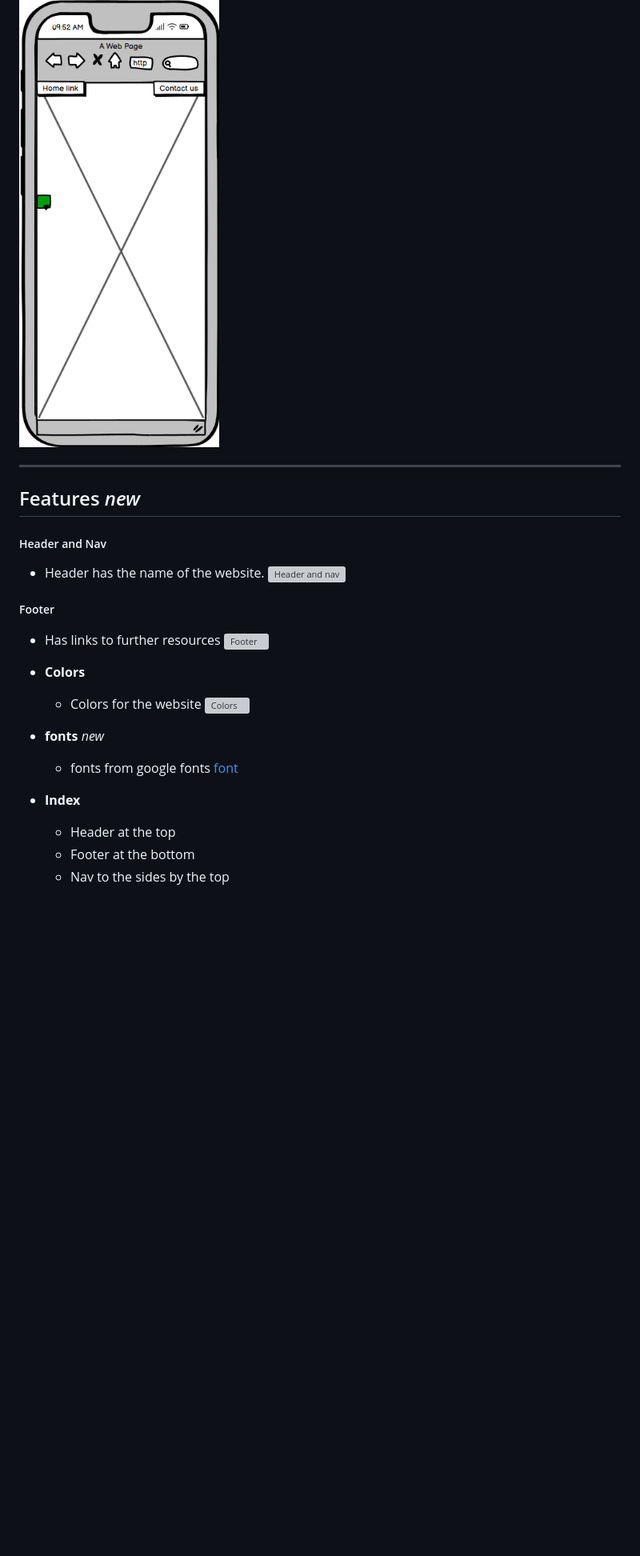
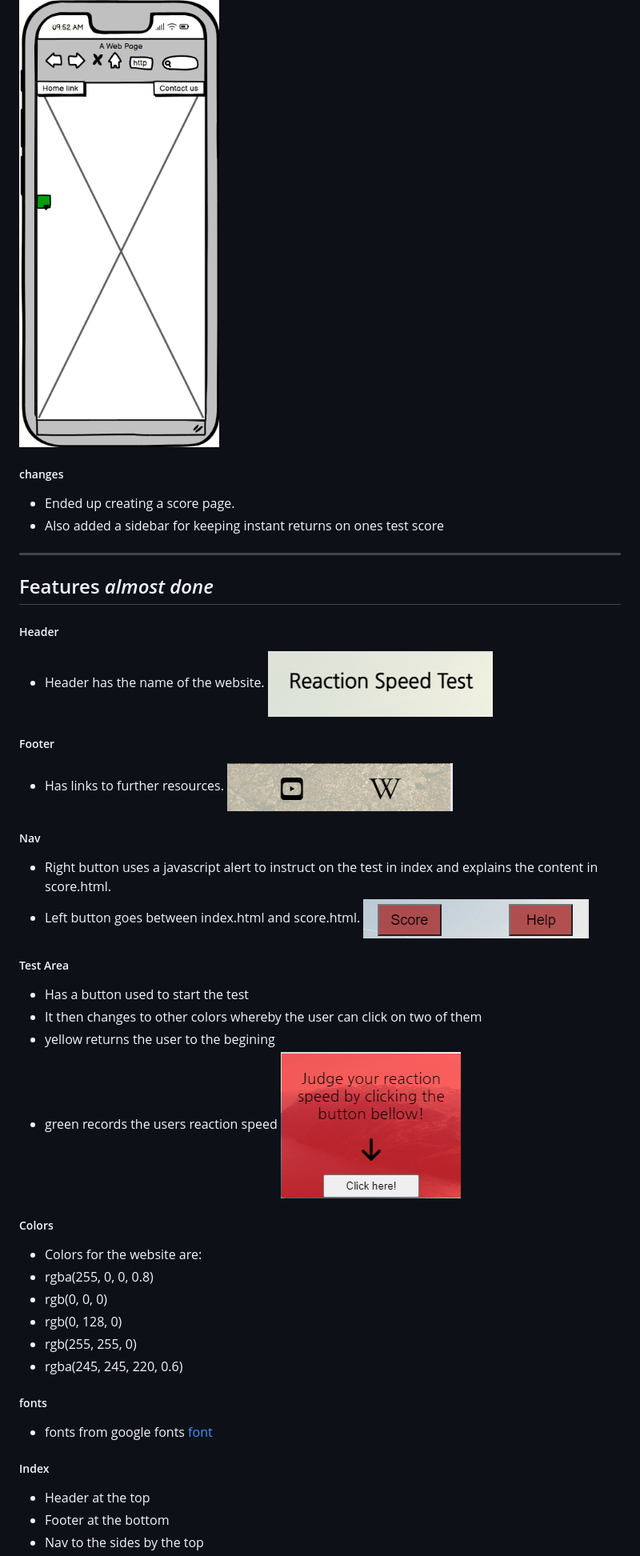
Before and after one commit to Savvietarmac/Reaction-Speed-p2, a Markdown page: README.md, the part around one of its changes. Shown at 80% size. Drawn GitHub-style; pictures changed too: assets/readme/footer.phone.p2.png (added), assets/readme/header.phone.p2.png (added), assets/readme/nav.phone.p2.png (added); blank space fills up the shorter version; grey boxes are pictures that could not be loaded.

Commit message:
add more data to readme, changed navbuttons margins to make them more responsive

```diff
--- a/README.md
+++ b/README.md
@@ -32,24 +32,42 @@ Bellow are my early designs for the reaction speed web project.
 ##### Phone
 ![Start of test page Wireframe phone](assets/readme/wireframe-phone-start.p2.png)
 
+##### changes
+- Ended up creating a score page.
+- Also added a sidebar for keeping instant returns on ones test score
+
 ***
 
-## Features *new*
+## Features *almost done*
 
- ##### Header and Nav
+ ##### Header
  - Header has the name of the website.
- ![Header and nav](assets/readme/Header-nav.p1.png)
+ ![Header](assets/readme/header.phone.p2.png)
  ##### Footer
- - Has links to further resources
- ![Footer](assets/readme/footer.p1.png)
+ - Has links to further resources.
+ ![Footer](assets/readme/footer.phone.p2.png)
+ ##### Nav
+ - Right button uses a javascript alert to instruct on the test in index and explains the content in score.html.
+ - Left button goes between index.html and score.html.
+ ![Nav](assets/readme/nav.phone.p2.png)
+##### Test Area
+ - Has a button used to start the test
+ - It then changes to other colors whereby the user can click on two of them
+ - yellow returns the user to the begining
+ - green records the users reaction speed
+ ![Test Area](assets/readme/testarea.phone.p2.png)
+##### Colors
+  - Colors for the website are:
+  - rgba(255, 0, 0, 0.8)
+  - rgb(0, 0, 0)
+  - rgb(0, 128, 0)
+  - rgb(255, 255, 0)
+  - rgba(245, 245, 220, 0.6)
 
-- __Colors__
-  - Colors for the website ![Colors]()
-
-- __fonts__ *new*
+##### fonts
   - fonts from google fonts [font](https://fonts.google.com/specimen/Nanum+Gothic?query=sand)
 
-- __Index__
+##### Index
   - Header at the top
   - Footer at the bottom
   - Nav to the sides by the top
```
Also changed, not shown: other parts of README.md (+8 -3 lines), assets/readme/index.phone.p2.png (added), assets/readme/sidebar.phone.p2.png (added), 1 other file.
